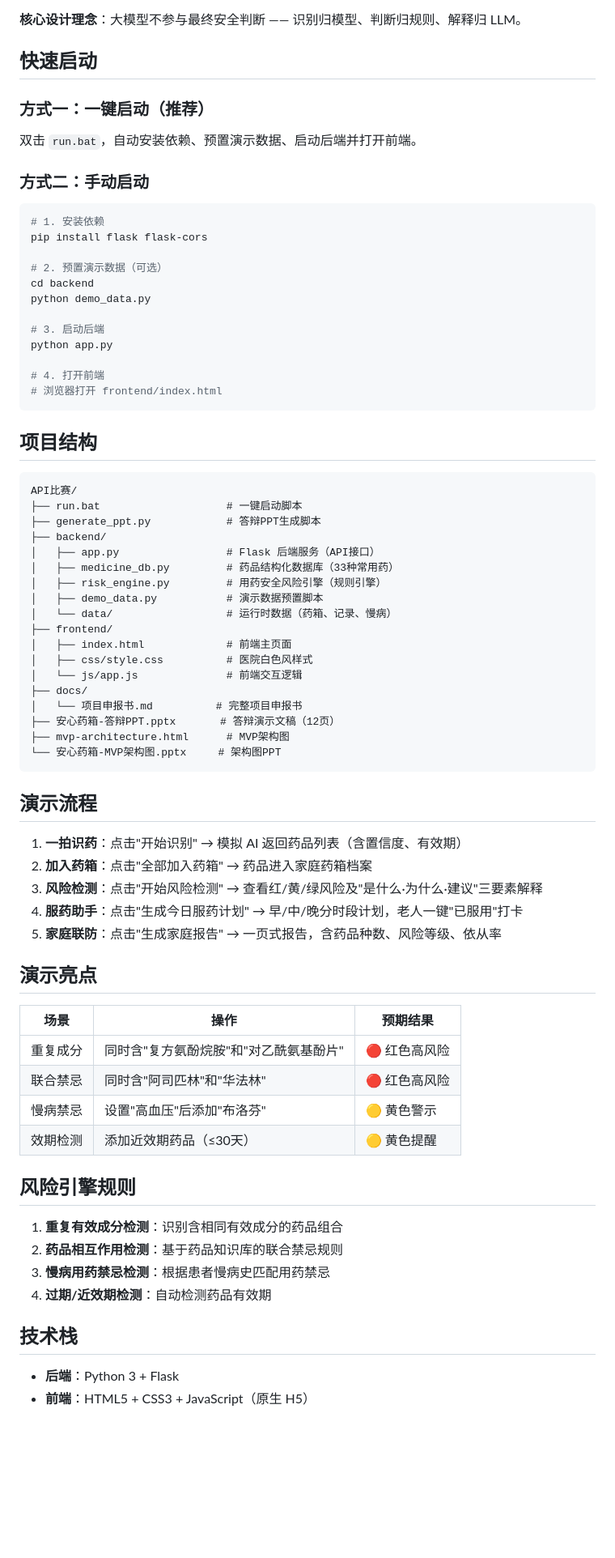
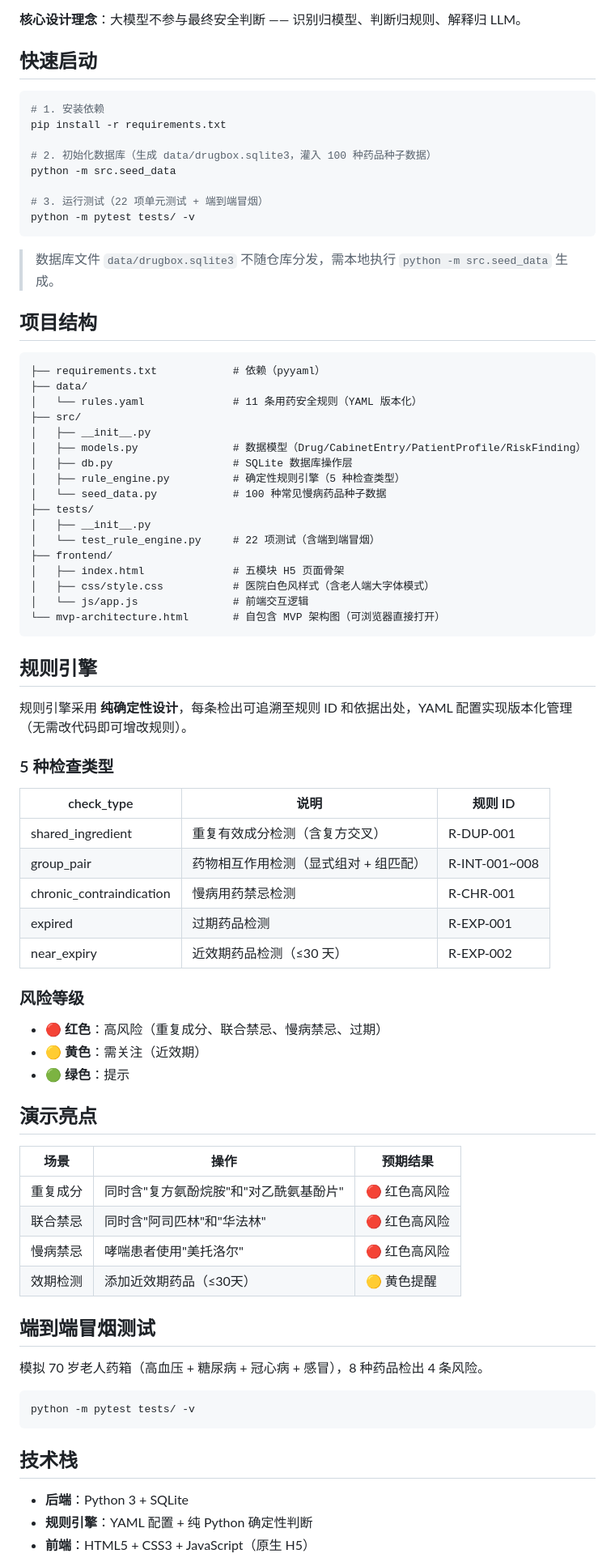
Before and after one commit to HUcat007/huhuhu, a Markdown page: README.md, the part around one of its changes. Shown at 81% size. Drawn GitHub-style; blank space fills up the shorter version.

Commit message:
docs: rewrite README to match actual src/ + SQLite + YAML repo structure

````diff
--- a/README.md
+++ b/README.md
@@ -10,57 +10,60 @@
 
 ## 快速启动
 
-### 方式一：一键启动（推荐）
-
-双击 `run.bat`，自动安装依赖、预置演示数据、启动后端并打开前端。
-
-### 方式二：手动启动
-
 ```bash
 # 1. 安装依赖
-pip install flask flask-cors
+pip install -r requirements.txt
 
-# 2. 预置演示数据（可选）
-cd backend
-python demo_data.py
+# 2. 初始化数据库（生成 data/drugbox.sqlite3，灌入 100 种药品种子数据）
+python -m src.seed_data
 
-# 3. 启动后端
-python app.py
+# 3. 运行测试（22 项单元测试 + 端到端冒烟）
+python -m pytest tests/ -v
+```
 
-# 4. 打开前端
-# 浏览器打开 frontend/index.html
-```
+> 数据库文件 `data/drugbox.sqlite3` 不随仓库分发，需本地执行 `python -m src.seed_data` 生成。
 
 ## 项目结构
 
 ```
-API比赛/
-├── run.bat                    # 一键启动脚本
-├── generate_ppt.py            # 答辩PPT生成脚本
-├── backend/
-│   ├── app.py                 # Flask 后端服务（API接口）
-│   ├── medicine_db.py         # 药品结构化数据库（33种常用药）
-│   ├── risk_engine.py         # 用药安全风险引擎（规则引擎）
-│   ├── demo_data.py           # 演示数据预置脚本
-│   └── data/                  # 运行时数据（药箱、记录、慢病）
+├── requirements.txt            # 依赖（pyyaml）
+├── data/
+│   └── rules.yaml              # 11 条用药安全规则（YAML 版本化）
+├── src/
+│   ├── __init__.py
+│   ├── models.py               # 数据模型（Drug/CabinetEntry/PatientProfile/RiskFinding）
+│   ├── db.py                   # SQLite 数据库操作层
+│   ├── rule_engine.py          # 确定性规则引擎（5 种检查类型）
+│   └── seed_data.py            # 100 种常见慢病药品种子数据
+├── tests/
+│   ├── __init__.py
+│   └── test_rule_engine.py     # 22 项测试（含端到端冒烟）
 ├── frontend/
-│   ├── index.html             # 前端主页面
-│   ├── css/style.css          # 医院白色风样式
-│   └── js/app.js              # 前端交互逻辑
-├── docs/
-│   └── 项目申报书.md          # 完整项目申报书
-├── 安心药箱-答辩PPT.pptx       # 答辩演示文稿（12页）
-├── mvp-architecture.html      # MVP架构图
-└── 安心药箱-MVP架构图.pptx     # 架构图PPT
+│   ├── index.html              # 五模块 H5 页面骨架
+│   ├── css/style.css           # 医院白色风样式（含老人端大字体模式）
+│   └── js/app.js               # 前端交互逻辑
+└── mvp-architecture.html       # 自包含 MVP 架构图（可浏览器直接打开）
 ```
 
-## 演示流程
+## 规则引擎
 
-1. **一拍识药**：点击"开始识别" → 模拟 AI 返回药品列表（含置信度、有效期）
-2. **加入药箱**：点击"全部加入药箱" → 药品进入家庭药箱档案
-3. **风险检测**：点击"开始风险检测" → 查看红/黄/绿风险及"是什么·为什么·建议"三要素解释
-4. **服药助手**：点击"生成今日服药计划" → 早/中/晚分时段计划，老人一键"已服用"打卡
-5. **家庭联防**：点击"生成家庭报告" → 一页式报告，含药品种数、风险等级、依从率
+规则引擎采用 **纯确定性设计**，每条检出可追溯至规则 ID 和依据出处，YAML 配置实现版本化管理（无需改代码即可增改规则）。
+
+### 5 种检查类型
+
+| check_type | 说明 | 规则 ID |
+|------------|------|---------|
+| shared_ingredient | 重复有效成分检测（含复方交叉） | R-DUP-001 |
+| group_pair | 药物相互作用检测（显式组对 + 组匹配） | R-INT-001~008 |
+| chronic_contraindication | 慢病用药禁忌检测 | R-CHR-001 |
+| expired | 过期药品检测 | R-EXP-001 |
+| near_expiry | 近效期药品检测（≤30 天） | R-EXP-002 |
+
+### 风险等级
+
+- 🔴 **红色**：高风险（重复成分、联合禁忌、慢病禁忌、过期）
+- 🟡 **黄色**：需关注（近效期）
+- 🟢 **绿色**：提示
 
 ## 演示亮点
 
@@ -68,17 +71,19 @@ API比赛/
 |------|------|----------|
 | 重复成分 | 同时含"复方氨酚烷胺"和"对乙酰氨基酚片" | 🔴 红色高风险 |
 | 联合禁忌 | 同时含"阿司匹林"和"华法林" | 🔴 红色高风险 |
-| 慢病禁忌 | 设置"高血压"后添加"布洛芬" | 🟡 黄色警示 |
+| 慢病禁忌 | 哮喘患者使用"美托洛尔" | 🔴 红色高风险 |
 | 效期检测 | 添加近效期药品（≤30天） | 🟡 黄色提醒 |
 
-## 风险引擎规则
+## 端到端冒烟测试
 
-1. **重复有效成分检测**：识别含相同有效成分的药品组合
-2. **药品相互作用检测**：基于药品知识库的联合禁忌规则
-3. **慢病用药禁忌检测**：根据患者慢病史匹配用药禁忌
-4. **过期/近效期检测**：自动检测药品有效期
+模拟 70 岁老人药箱（高血压 + 糖尿病 + 冠心病 + 感冒），8 种药品检出 4 条风险。
+
+```bash
+python -m pytest tests/ -v
+```
 
 ## 技术栈
 
-- **后端**：Python 3 + Flask
+- **后端**：Python 3 + SQLite
+- **规则引擎**：YAML 配置 + 纯 Python 确定性判断
 - **前端**：HTML5 + CSS3 + JavaScript（原生 H5）
````
Also changed, not shown: other parts of README.md (+1 -2 lines).
